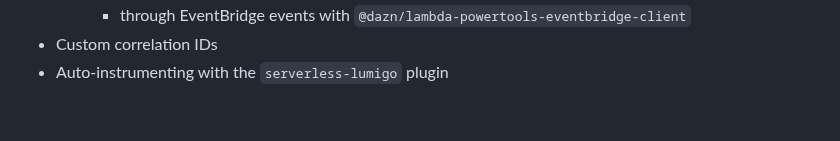
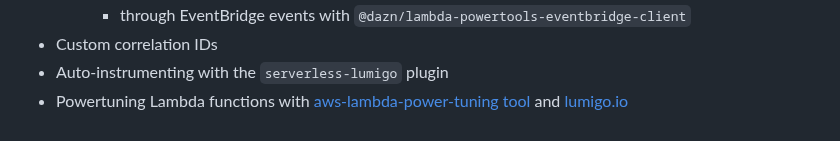
Before and after one commit to lmserrano/production-ready-serverless-workshop, a Markdown page: docs/Summary-of-work.md, the part around the change. GitHub-like rendering.

Commit message:
Add reference to Powertuning Lambda functions with aws-lambda-power-tuning tool

```diff
--- a/docs/Summary-of-work.md
+++ b/docs/Summary-of-work.md
@@ -84,3 +84,4 @@ The parts and steps below have been adapted based on the original roadmap, its s
     - through EventBridge events with `@dazn/lambda-powertools-eventbridge-client`
 - Custom correlation IDs
 - Auto-instrumenting with the `serverless-lumigo` plugin
+- Powertuning Lambda functions with [aws-lambda-power-tuning tool](https://github.com/alexcasalboni/aws-lambda-power-tuning) and [lumigo.io](https://lumigo.io)
```
